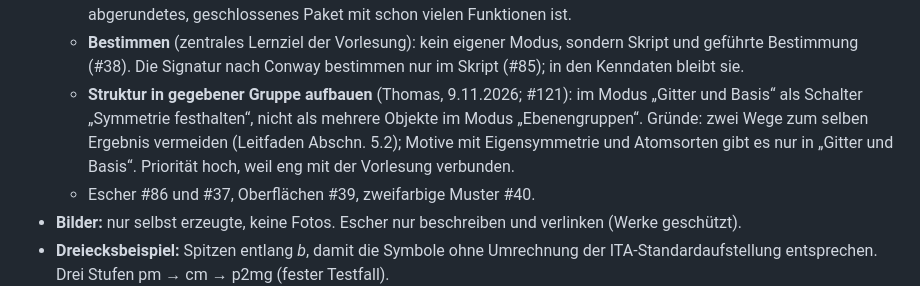
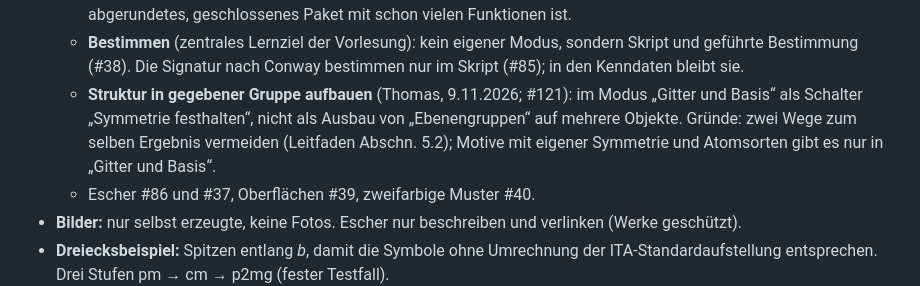
Before and after one commit to manganite/plane-groups, a Markdown page: CLAUDE.md, the part around the change. Drawn GitHub-style.

Commit message:
CLAUDE.md: Befunde des Reviews (Priorität gehört ins Issue, Begriff „eigene Symmetrie“)
Co-Authored-By: Claude Opus 5.5 <noreply@anthropic.com>
Claude-Session: https://claude.ai/code/session_01L8SY93a75qdc3AheTj3ize

```diff
--- a/CLAUDE.md
+++ b/CLAUDE.md
@@ -85,9 +85,9 @@ für diese App gilt.
   - **Bestimmen** (zentrales Lernziel der Vorlesung): kein eigener Modus, sondern Skript und geführte
     Bestimmung (#38). Die Signatur nach Conway bestimmen nur im Skript (#85); in den Kenndaten bleibt sie.
   - **Struktur in gegebener Gruppe aufbauen** (Thomas, 9.11.2026; #121): im Modus „Gitter und Basis“ als
-    Schalter „Symmetrie festhalten“, nicht als mehrere Objekte im Modus „Ebenengruppen“. Gründe: zwei Wege
-    zum selben Ergebnis vermeiden (Leitfaden Abschn. 5.2); Motive mit Eigensymmetrie und Atomsorten gibt es
-    nur in „Gitter und Basis“. Priorität hoch, weil eng mit der Vorlesung verbunden.
+    Schalter „Symmetrie festhalten“, nicht als Ausbau von „Ebenengruppen“ auf mehrere Objekte. Gründe: zwei
+    Wege zum selben Ergebnis vermeiden (Leitfaden Abschn. 5.2); Motive mit eigener Symmetrie und Atomsorten
+    gibt es nur in „Gitter und Basis“.
   - Escher #86 und #37, Oberflächen #39, zweifarbige Muster #40.
 - **Bilder:** nur selbst erzeugte, keine Fotos. Escher nur beschreiben und verlinken (Werke geschützt).
 - **Dreiecksbeispiel:** Spitzen entlang *b*, damit die Symbole ohne Umrechnung der ITA-Standardaufstellung
```
